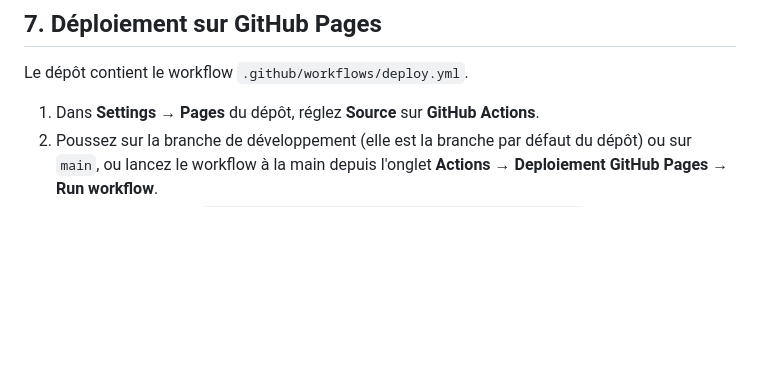
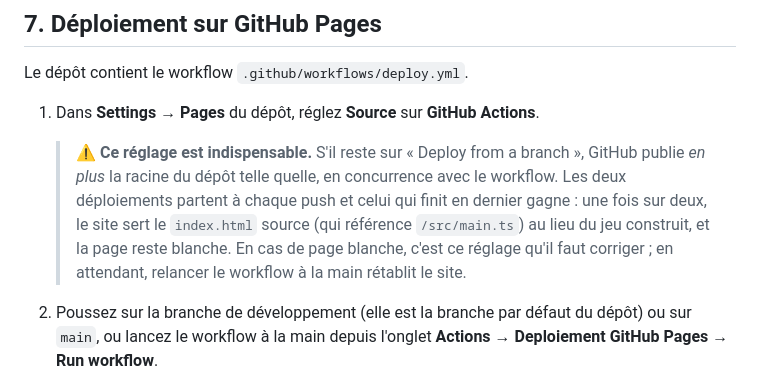
Before and after one commit to zbenmess/RagZayn-Break, a Markdown page: README.md, the part around the change. Rendered like a GitHub page; blank space fills up the shorter version.

Commit message:
Documente le reglage GitHub Pages indispensable
Le depot est reste sur « Deploy from a branch » : GitHub publie donc aussi la
racine telle quelle, en concurrence avec le workflow. Les deux deploiements
partent a chaque push et celui qui finit en dernier gagne, si bien que le site a
servi le index.html source au lieu du jeu construit. Le README explique le
reglage a changer (Source : GitHub Actions) et le remede immediat.

Co-Authored-By: Claude Opus 5 <noreply@anthropic.com>
Claude-Session: https://claude.ai/code/session_01KcAeuwUAKV9ceBWGcejz2B

```diff
--- a/README.md
+++ b/README.md
@@ -234,6 +234,14 @@ inutile de savoir lire pour rejouer.
 Le dépôt contient le workflow `.github/workflows/deploy.yml`.
 
 1. Dans **Settings → Pages** du dépôt, réglez **Source** sur **GitHub Actions**.
+
+   > ⚠️ **Ce réglage est indispensable.** S'il reste sur « Deploy from a branch »,
+   > GitHub publie *en plus* la racine du dépôt telle quelle, en concurrence avec
+   > le workflow. Les deux déploiements partent à chaque push et celui qui finit
+   > en dernier gagne : une fois sur deux, le site sert le `index.html` source
+   > (qui référence `/src/main.ts`) au lieu du jeu construit, et la page reste
+   > blanche. En cas de page blanche, c'est ce réglage qu'il faut corriger ; en
+   > attendant, relancer le workflow à la main rétablit le site.
 2. Poussez sur la branche de développement (elle est la branche par défaut du
    dépôt) ou sur `main`, ou lancez le workflow à la main depuis l'onglet
    **Actions → Deploiement GitHub Pages → Run workflow**.
```
